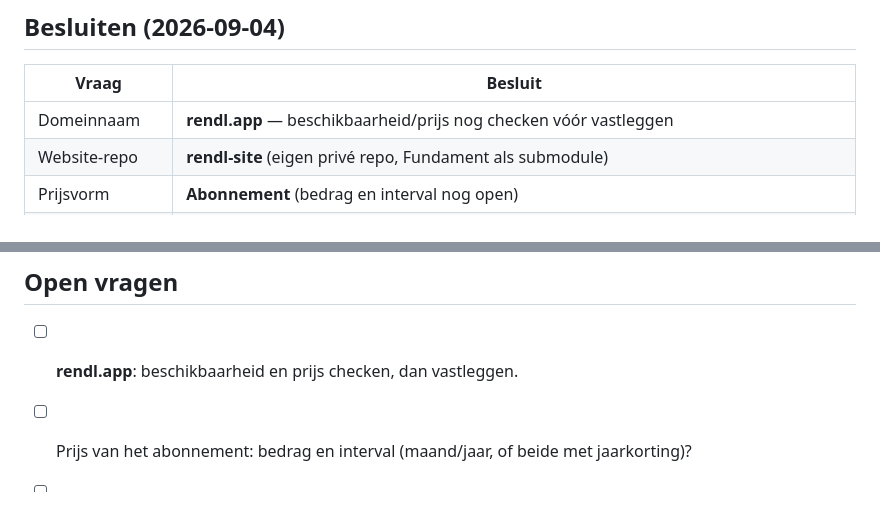
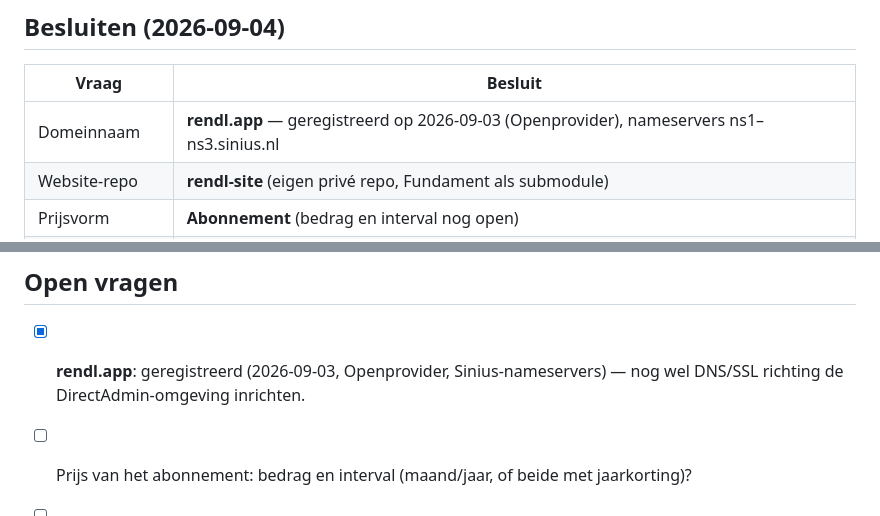
Before and after one commit to Eyonator/MDReader, a Markdown page: docs/website.md, 2 parts joined by grey strips. Drawn GitHub-style.

Commit message:
Websiteplan: rendl.app blijkt al geregistreerd, domeinvraag afgevinkt

```diff
--- a/docs/website.md
+++ b/docs/website.md
@@ -17,7 +17,7 @@ Een **one-pager** die Rendl presenteert en distribueert:
 
 | Vraag | Besluit |
 | ----- | ------- |
-| Domeinnaam | **rendl.app** — beschikbaarheid/prijs nog checken vóór vastleggen |
+| Domeinnaam | **rendl.app** — geregistreerd op 2026-09-03 (Openprovider), nameservers ns1–ns3.sinius.nl |
 | Website-repo | **rendl-site** (eigen privé repo, Fundament als submodule) |
 | Prijsvorm | **Abonnement** (bedrag en interval nog open) |
 | PSP | **Stripe** (Checkout + Billing + customer portal + webhooks) |
@@ -174,7 +174,7 @@ Omdat Pro een abonnement is, is een eenmalige offline code niet genoeg: de licen
 
 ## Open vragen
 
-* [ ] **rendl.app**: beschikbaarheid en prijs checken, dan vastleggen.
+* [x] **rendl.app**: geregistreerd (2026-09-03, Openprovider, Sinius-nameservers) — nog wel DNS/SSL richting de DirectAdmin-omgeving inrichten.
 * [ ] Prijs van het abonnement: bedrag en interval (maand/jaar, of beide met jaarkorting)?
 * [ ] DirectAdmin-omgeving: PHP-versie (8.1+ vereist), SSL, deploy-methode.
 * [ ] Definitieve Pro-featurelijst: export + sync staan vast; wat nog meer?
```
